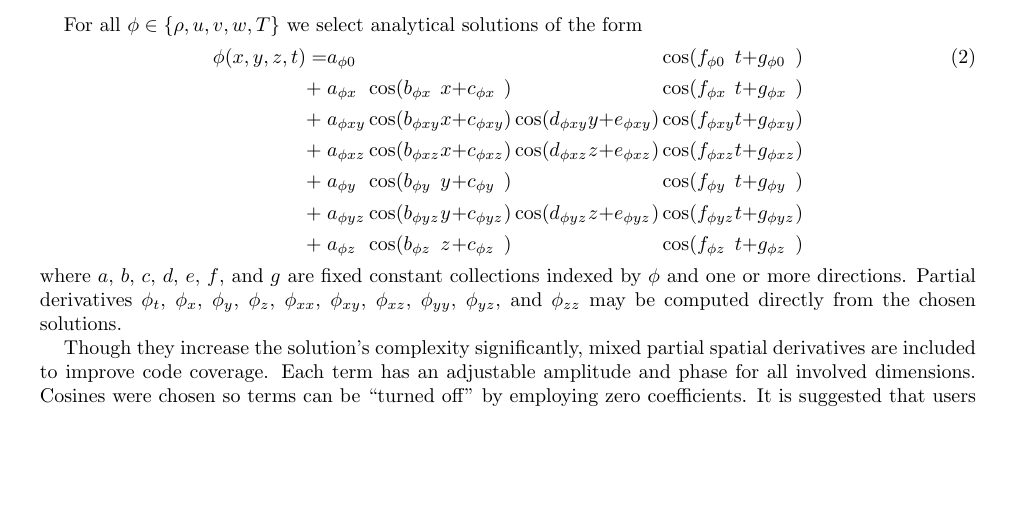
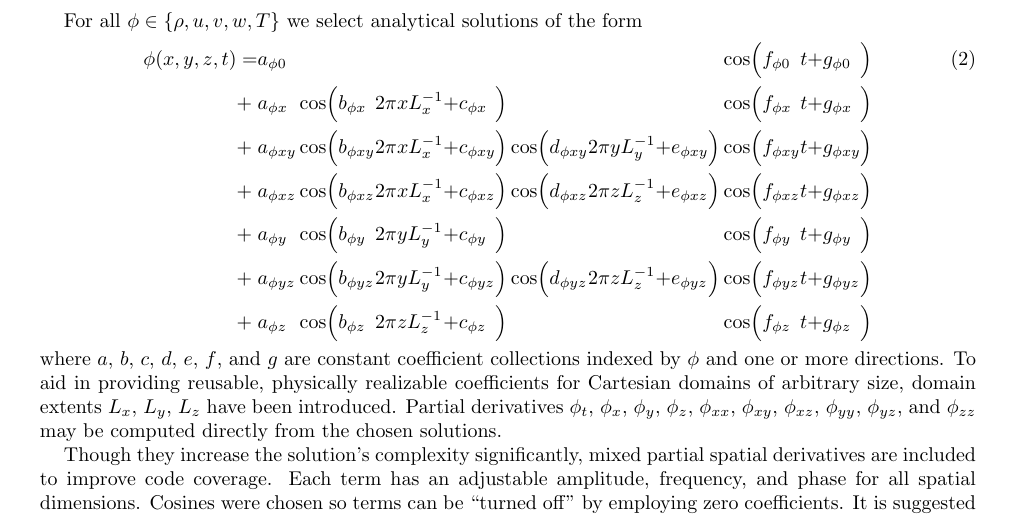
Before and after one commit to manufactured-solutions/analytical, a LaTeX paper (navier_stokes_comp_transient_powerlaw/writeup.tex): part of page 2 of 2, cut so that both start at the same text, the shorter picture padded with empty space. Compiled offline with pdfLaTeX.

Commit message:
masa: #1747 add Lx, Ly, Lz to soln

```diff
--- a/navier_stokes_comp_transient_powerlaw/writeup.tex
+++ b/navier_stokes_comp_transient_powerlaw/writeup.tex
@@ -115,27 +115,29 @@ of the form
 \begin{alignat}{20}
 \label{eq:solution}
   \phi\!\left(x, y, z, t\right)
-&= &&a_{\phi{}0}  &&     &&             &&  &&  &&            &&  &&     &&             &&  &&  &&            &&   &&\cos(&&f_{\phi{}0 } &&t &&+ &&g_{\phi{}0 }&&)       \\
-&+ &&a_{\phi{}x } &&\cos(&&b_{\phi{}x } &&x &&+ &&c_{\phi{}x }&&) &&     &&             &&  &&  &&            &&   &&\cos(&&f_{\phi{}x } &&t &&+ &&g_{\phi{}x }&&) \notag\\
-&+ &&a_{\phi{}xy} &&\cos(&&b_{\phi{}xy} &&x &&+ &&c_{\phi{}xy}&&) &&\cos(&&d_{\phi{}xy} &&y &&+ &&e_{\phi{}xy}&&)  &&\cos(&&f_{\phi{}xy} &&t &&+ &&g_{\phi{}xy}&&) \notag\\
-&+ &&a_{\phi{}xz} &&\cos(&&b_{\phi{}xz} &&x &&+ &&c_{\phi{}xz}&&) &&\cos(&&d_{\phi{}xz} &&z &&+ &&e_{\phi{}xz}&&)  &&\cos(&&f_{\phi{}xz} &&t &&+ &&g_{\phi{}xz}&&) \notag\\
-&+ &&a_{\phi{}y } &&\cos(&&b_{\phi{}y } &&y &&+ &&c_{\phi{}y }&&) &&     &&             &&  &&  &&            &&   &&\cos(&&f_{\phi{}y } &&t &&+ &&g_{\phi{}y }&&) \notag\\
-&+ &&a_{\phi{}yz} &&\cos(&&b_{\phi{}yz} &&y &&+ &&c_{\phi{}yz}&&) &&\cos(&&d_{\phi{}yz} &&z &&+ &&e_{\phi{}yz}&&)  &&\cos(&&f_{\phi{}yz} &&t &&+ &&g_{\phi{}yz}&&) \notag\\
-&+ &&a_{\phi{}z } &&\cos(&&b_{\phi{}z } &&z &&+ &&c_{\phi{}z }&&) &&     &&             &&  &&  &&            &&   &&\cos(&&f_{\phi{}z } &&t &&+ &&g_{\phi{}z }&&) \notag
+  &= &&a_{\phi{}0}  &&          &&             &&               &&  &&            &&       &&          &&             &&                &&  &&            &&        &&\cos\Bigl(&&f_{\phi{}0 } &&t &&+ &&g_{\phi{}0 }&&\Bigr)       \\
+  &+ &&a_{\phi{}x } &&\cos\Bigl(&&b_{\phi{}x } &&2\pi x L_x^{-1}&&+ &&c_{\phi{}x }&&\Bigr) &&          &&             &&                &&  &&            &&        &&\cos\Bigl(&&f_{\phi{}x } &&t &&+ &&g_{\phi{}x }&&\Bigr) \notag\\
+  &+ &&a_{\phi{}xy} &&\cos\Bigl(&&b_{\phi{}xy} &&2\pi x L_x^{-1}&&+ &&c_{\phi{}xy}&&\Bigr) &&\cos\Bigl(&&d_{\phi{}xy} &&2\pi y L_y^{-1} &&+ &&e_{\phi{}xy}&&\Bigr)  &&\cos\Bigl(&&f_{\phi{}xy} &&t &&+ &&g_{\phi{}xy}&&\Bigr) \notag\\
+  &+ &&a_{\phi{}xz} &&\cos\Bigl(&&b_{\phi{}xz} &&2\pi x L_x^{-1}&&+ &&c_{\phi{}xz}&&\Bigr) &&\cos\Bigl(&&d_{\phi{}xz} &&2\pi z L_z^{-1} &&+ &&e_{\phi{}xz}&&\Bigr)  &&\cos\Bigl(&&f_{\phi{}xz} &&t &&+ &&g_{\phi{}xz}&&\Bigr) \notag\\
+  &+ &&a_{\phi{}y } &&\cos\Bigl(&&b_{\phi{}y } &&2\pi y L_y^{-1}&&+ &&c_{\phi{}y }&&\Bigr) &&          &&             &&                &&  &&            &&        &&\cos\Bigl(&&f_{\phi{}y } &&t &&+ &&g_{\phi{}y }&&\Bigr) \notag\\
+  &+ &&a_{\phi{}yz} &&\cos\Bigl(&&b_{\phi{}yz} &&2\pi y L_y^{-1}&&+ &&c_{\phi{}yz}&&\Bigr) &&\cos\Bigl(&&d_{\phi{}yz} &&2\pi z L_z^{-1} &&+ &&e_{\phi{}yz}&&\Bigr)  &&\cos\Bigl(&&f_{\phi{}yz} &&t &&+ &&g_{\phi{}yz}&&\Bigr) \notag\\
+  &+ &&a_{\phi{}z } &&\cos\Bigl(&&b_{\phi{}z } &&2\pi z L_z^{-1}&&+ &&c_{\phi{}z }&&\Bigr) &&          &&             &&                &&  &&            &&        &&\cos\Bigl(&&f_{\phi{}z } &&t &&+ &&g_{\phi{}z }&&\Bigr) \notag
 \end{alignat}
-where $a$, $b$, $c$, $d$, $e$, $f$, and $g$ are fixed constant collections
-indexed by $\phi$ and one or more directions.  Partial derivatives $\phi_{t }$,
-$\phi_{x }$, $\phi_{y }$, $\phi_{z }$, $\phi_{xx}$, $\phi_{xy}$, $\phi_{xz}$,
-$\phi_{yy}$, $\phi_{yz}$, and $\phi_{zz}$ may be computed directly from the
-chosen solutions.
+where $a$, $b$, $c$, $d$, $e$, $f$, and $g$ are constant coefficient
+collections indexed by $\phi$ and one or more directions.  To aid in providing
+reusable, physically realizable coefficients for Cartesian domains of arbitrary
+size, domain extents $L_x$, $L_y$, $L_z$ have been introduced.  Partial
+derivatives $\phi_{t }$, $\phi_{x }$, $\phi_{y }$, $\phi_{z }$, $\phi_{xx}$,
+$\phi_{xy}$, $\phi_{xz}$, $\phi_{yy}$, $\phi_{yz}$, and $\phi_{zz}$ may be
+computed directly from the chosen solutions.
 
 Though they increase the solution's complexity significantly, mixed partial
 spatial derivatives are included to improve code coverage.  Each term has an
-adjustable amplitude and phase for all involved dimensions.  Cosines were
-chosen so terms can be ``turned off'' by employing zero coefficients. It is
-suggested that users gradually ``turn on'' the more complicated features of the
-solution (i.e. use non-zero coefficients) after ensuring simpler usage has been
-successful.
+adjustable amplitude, frequency, and phase for all spatial dimensions.  Cosines
+were chosen so terms can be ``turned off'' by employing zero coefficients. It
+is suggested that users gradually ``turn on'' the more complicated features of
+the solution (i.e. use non-zero coefficients) after ensuring simpler usage has
+been successful.
 
 The Python-based computer algebra system SymPy (\url{http://sympy.org})
 can both compute the derivatives and output C code for computing these
```
Also changed, not shown: 4 other files.
